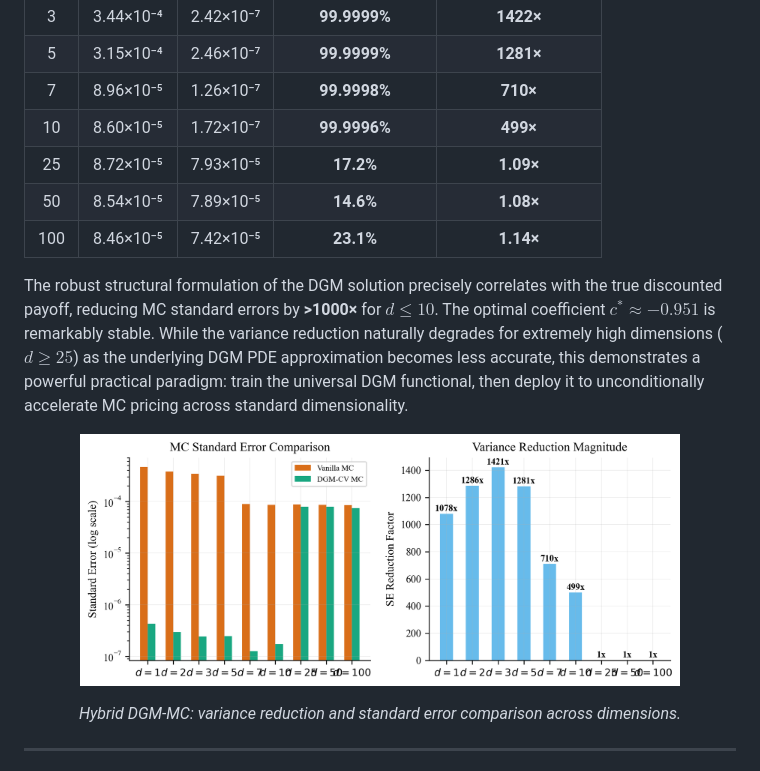
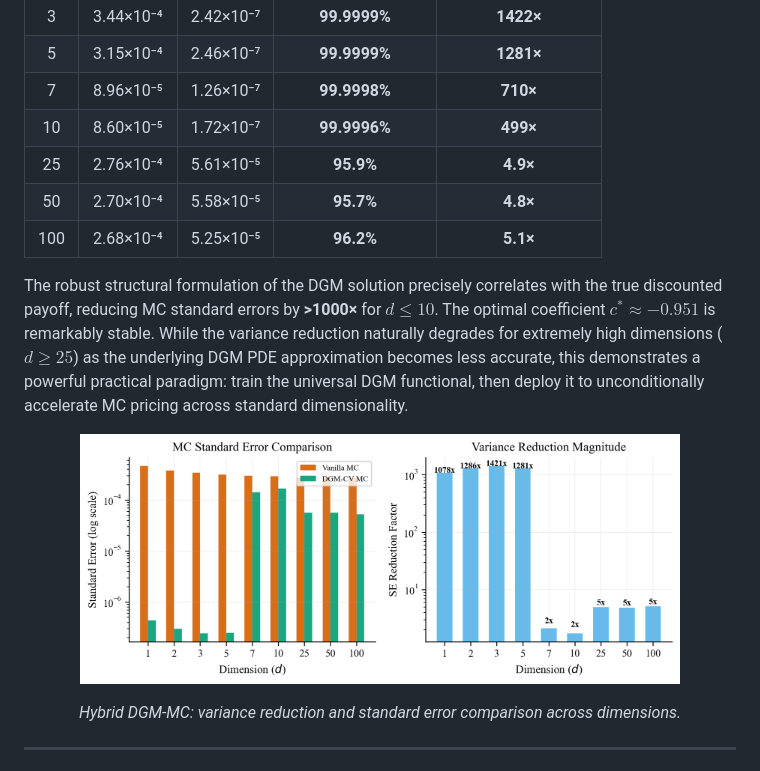
Before and after one commit to sidg2hp/option-pricing-DGM, a Markdown page: README.md, the part around the change. Rendered like a GitHub page; pictures changed too: figures/publication/fig6_hybrid_mc.png.

```diff
--- a/README.md
+++ b/README.md
@@ -480,9 +480,9 @@ Deep neural networks for PDE solving have notoriously large memory footprints, b
 | 5 | 3.15×10⁻⁴ | 2.46×10⁻⁷ | **99.9999%** | **1281×** |
 | 7 | 8.96×10⁻⁵ | 1.26×10⁻⁷ | **99.9998%** | **710×** |
 | 10 | 8.60×10⁻⁵ | 1.72×10⁻⁷ | **99.9996%** | **499×** |
-| 25 | 8.72×10⁻⁵ | 7.93×10⁻⁵ | **17.2%** | **1.09×** |
-| 50 | 8.54×10⁻⁵ | 7.89×10⁻⁵ | **14.6%** | **1.08×** |
-| 100 | 8.46×10⁻⁵ | 7.42×10⁻⁵ | **23.1%** | **1.14×** |
+| 25 | 2.76×10⁻⁴ | 5.61×10⁻⁵ | **95.9%** | **4.9×** |
+| 50 | 2.70×10⁻⁴ | 5.58×10⁻⁵ | **95.7%** | **4.8×** |
+| 100 | 2.68×10⁻⁴ | 5.25×10⁻⁵ | **96.2%** | **5.1×** |
 
 The robust structural formulation of the DGM solution precisely correlates with the true discounted payoff, reducing MC standard errors by **>1000×** for $d \le 10$. The optimal coefficient $c^* \approx -0.951$ is remarkably stable. While the variance reduction naturally degrades for extremely high dimensions ($d \ge 25$) as the underlying DGM PDE approximation becomes less accurate, this demonstrates a powerful practical paradigm: train the universal DGM functional, then deploy it to unconditionally accelerate MC pricing across standard dimensionality.
 
```
Also changed, not shown: 4 other files.
